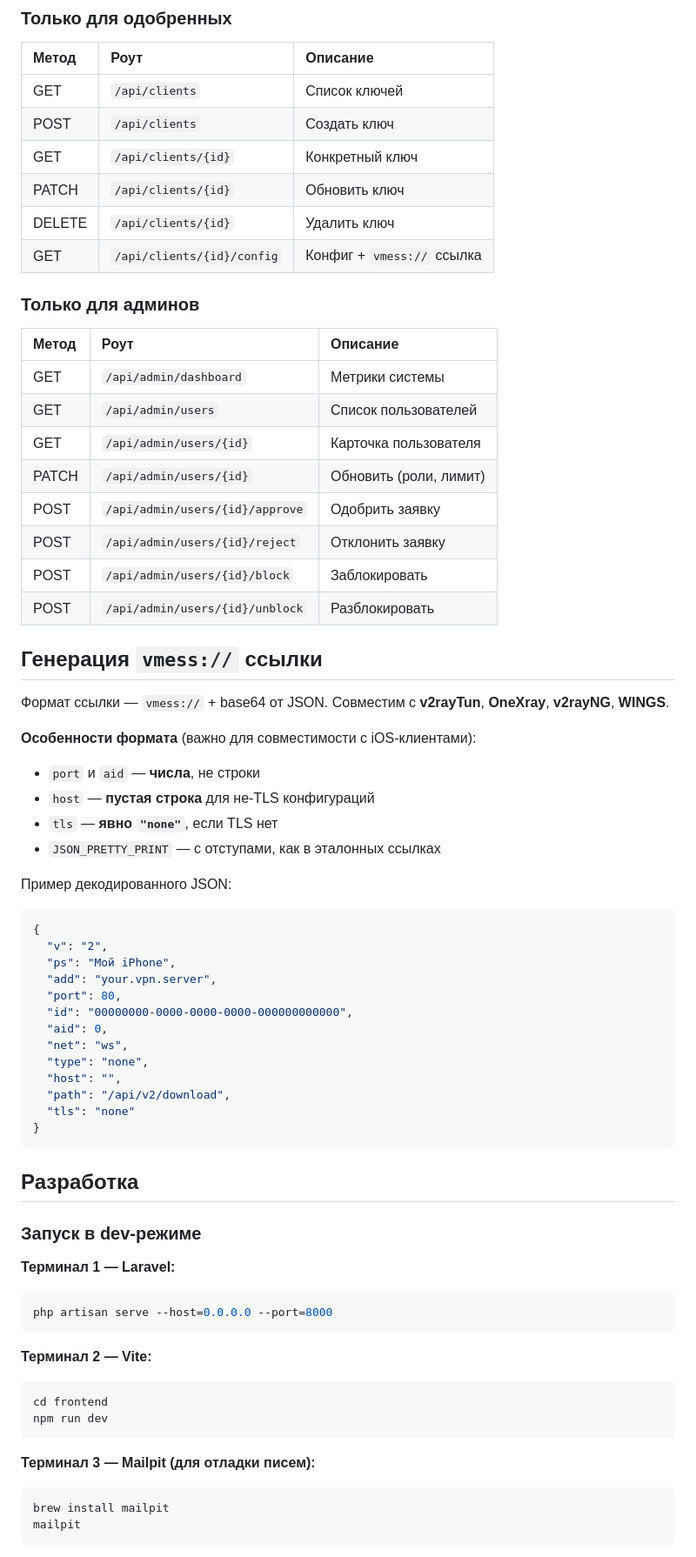
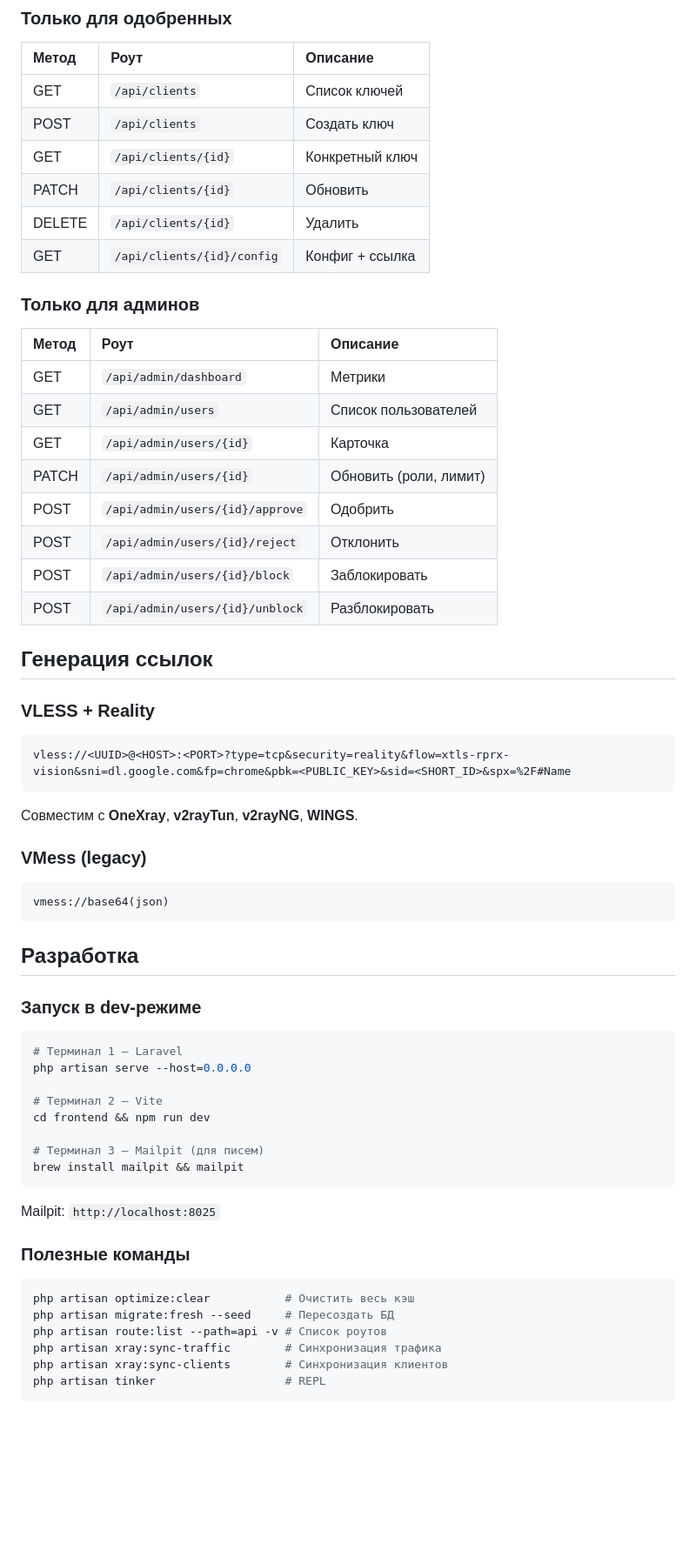
Before and after one commit to Funny-Code-d/xray-panel, a Markdown page: README.md, the part around one of its changes. Shown at 87% size. Rendered like a GitHub page; blank space fills up the shorter version.

````diff
--- a/README.md
+++ b/README.md
@@ -258,72 +384,64 @@ vpn-panel/
 | GET | `/api/clients` | Список ключей |
 | POST | `/api/clients` | Создать ключ |
 | GET | `/api/clients/{id}` | Конкретный ключ |
-| PATCH | `/api/clients/{id}` | Обновить ключ |
-| DELETE | `/api/clients/{id}` | Удалить ключ |
-| GET | `/api/clients/{id}/config` | Конфиг + `vmess://` ссылка |
+| PATCH | `/api/clients/{id}` | Обновить |
+| DELETE | `/api/clients/{id}` | Удалить |
+| GET | `/api/clients/{id}/config` | Конфиг + ссылка |
 
 ### Только для админов
 
 | Метод | Роут | Описание |
 | :--- | :--- | :--- |
-| GET | `/api/admin/dashboard` | Метрики системы |
+| GET | `/api/admin/dashboard` | Метрики |
 | GET | `/api/admin/users` | Список пользователей |
-| GET | `/api/admin/users/{id}` | Карточка пользователя |
+| GET | `/api/admin/users/{id}` | Карточка |
 | PATCH | `/api/admin/users/{id}` | Обновить (роли, лимит) |
-| POST | `/api/admin/users/{id}/approve` | Одобрить заявку |
-| POST | `/api/admin/users/{id}/reject` | Отклонить заявку |
+| POST | `/api/admin/users/{id}/approve` | Одобрить |
+| POST | `/api/admin/users/{id}/reject` | Отклонить |
 | POST | `/api/admin/users/{id}/block` | Заблокировать |
 | POST | `/api/admin/users/{id}/unblock` | Разблокировать |
 
-## Генерация `vmess://` ссылки
+## Генерация ссылок
 
-Формат ссылки — `vmess://` + base64 от JSON. Совместим с **v2rayTun**, **OneXray**, **v2rayNG**, **WINGS**.
+### VLESS + Reality
 
-**Особенности формата** (важно для совместимости с iOS-клиентами):
-- `port` и `aid` — **числа**, не строки
-- `host` — **пустая строка** для не-TLS конфигураций
-- `tls` — **явно `"none"`**, если TLS нет
-- `JSON_PRETTY_PRINT` — с отступами, как в эталонных ссылках
+```
+vless://<UUID>@<HOST>:<PORT>?type=tcp&security=reality&flow=xtls-rprx-vision&sni=dl.google.com&fp=chrome&pbk=<PUBLIC_KEY>&sid=<SHORT_ID>&spx=%2F#Name
+```
 
-Пример декодированного JSON:
+Совместим с **OneXray**, **v2rayTun**, **v2rayNG**, **WINGS**.
 
-```json
-{
-  "v": "2",
-  "ps": "Мой iPhone",
-  "add": "your.vpn.server",
-  "port": 80,
-  "id": "00000000-0000-0000-0000-000000000000",
-  "aid": 0,
-  "net": "ws",
-  "type": "none",
-  "host": "",
-  "path": "/api/v2/download",
-  "tls": "none"
-}
+### VMess (legacy)
+
+```
+vmess://base64(json)
 ```
 
 ## Разработка
 
 ### Запуск в dev-режиме
 
-**Терминал 1 — Laravel:**
+```bash
+# Терминал 1 — Laravel
+php artisan serve --host=0.0.0.0
+
+# Терминал 2 — Vite
+cd frontend && npm run dev
+
+# Терминал 3 — Mailpit (для писем)
+brew install mailpit && mailpit
+```
+
+Mailpit: `http://localhost:8025`
+
+### Полезные команды
 
 ```bash
-php artisan serve --host=0.0.0.0 --port=8000
+php artisan optimize:clear           # Очистить весь кэш
+php artisan migrate:fresh --seed     # Пересоздать БД
+php artisan route:list --path=api -v # Список роутов
+php artisan xray:sync-traffic        # Синхронизация трафика
+php artisan xray:sync-clients        # Синхронизация клиентов
+php artisan tinker                   # REPL
 ```
 
-**Терминал 2 — Vite:**
-
-```bash
-cd frontend
-npm run dev
-```
-
-**Терминал 3 — Mailpit (для отладки писем):**
-
-```bash
-brew install mailpit
-mailpit
-```
-
````
Also changed, not shown: other parts of README.md (+272 -187 lines).
